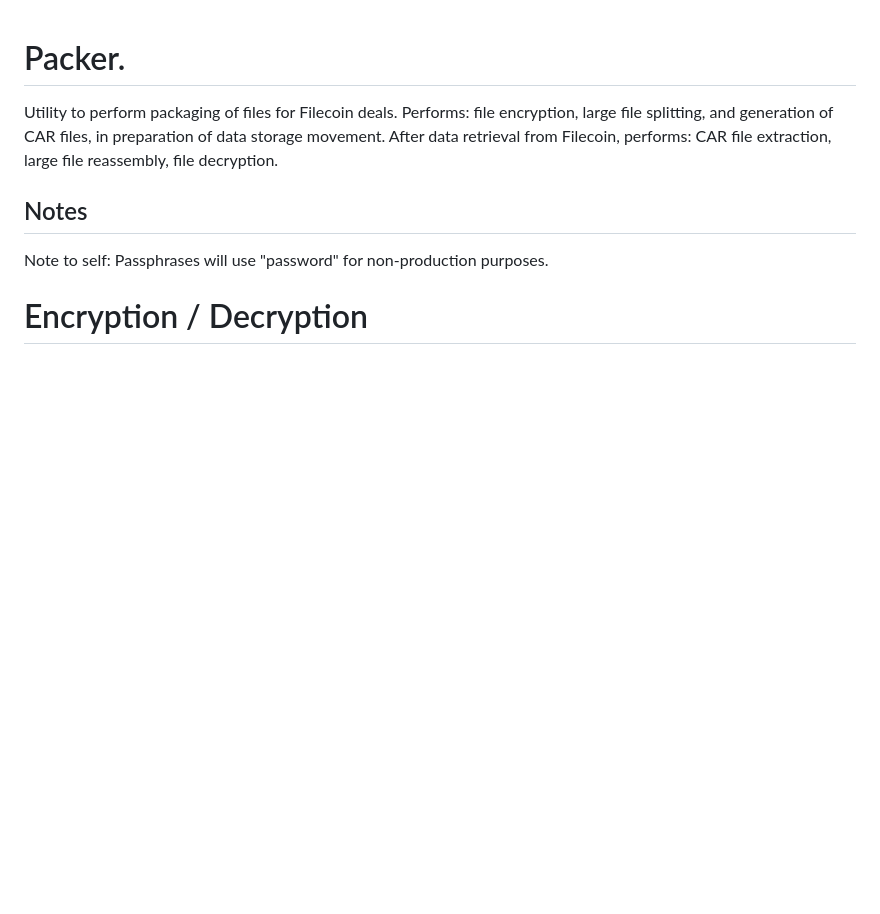
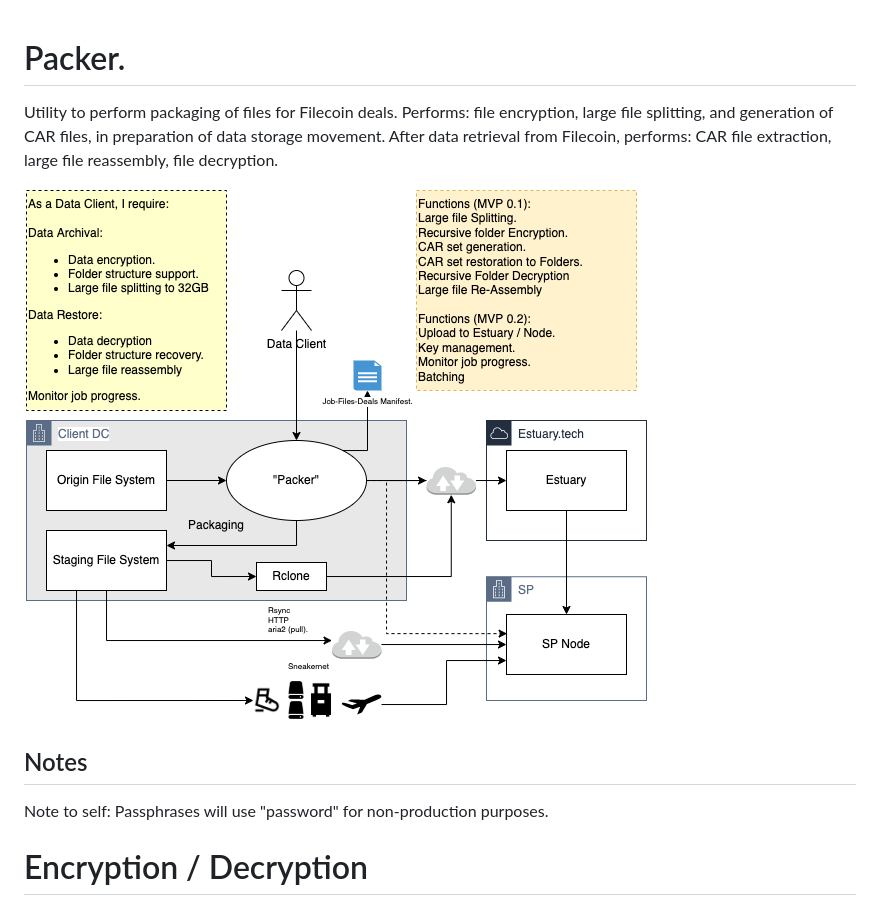
Before and after one commit to frank-ang/packer, a Markdown page: README.md, the part around the change. GitHub-like rendering; pictures changed too: doc/Packer.drawio.png (added); blank space fills up the shorter version.

Commit message:
doc diagram

```diff
--- a/README.md
+++ b/README.md
@@ -1,6 +1,11 @@
 # Packer.
 
 Utility to perform packaging of files for Filecoin deals. Performs: file encryption, large file splitting, and generation of CAR files, in preparation of data storage movement. After data retrieval from Filecoin, performs: CAR file extraction, large file reassembly, file decryption.
+
+
+![Packer](doc/Packer.drawio.png)
+
+
 
 ## Notes
 
```
